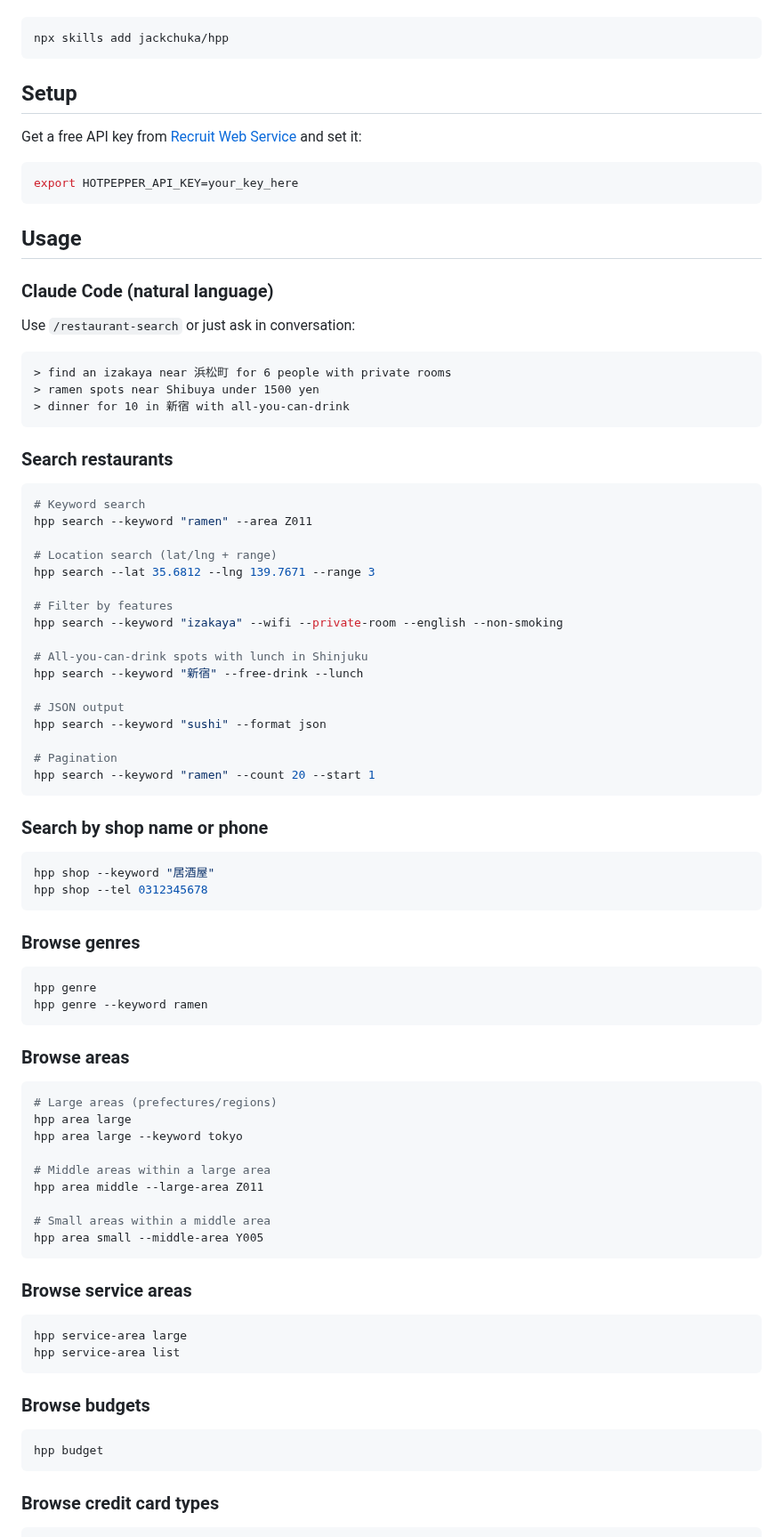
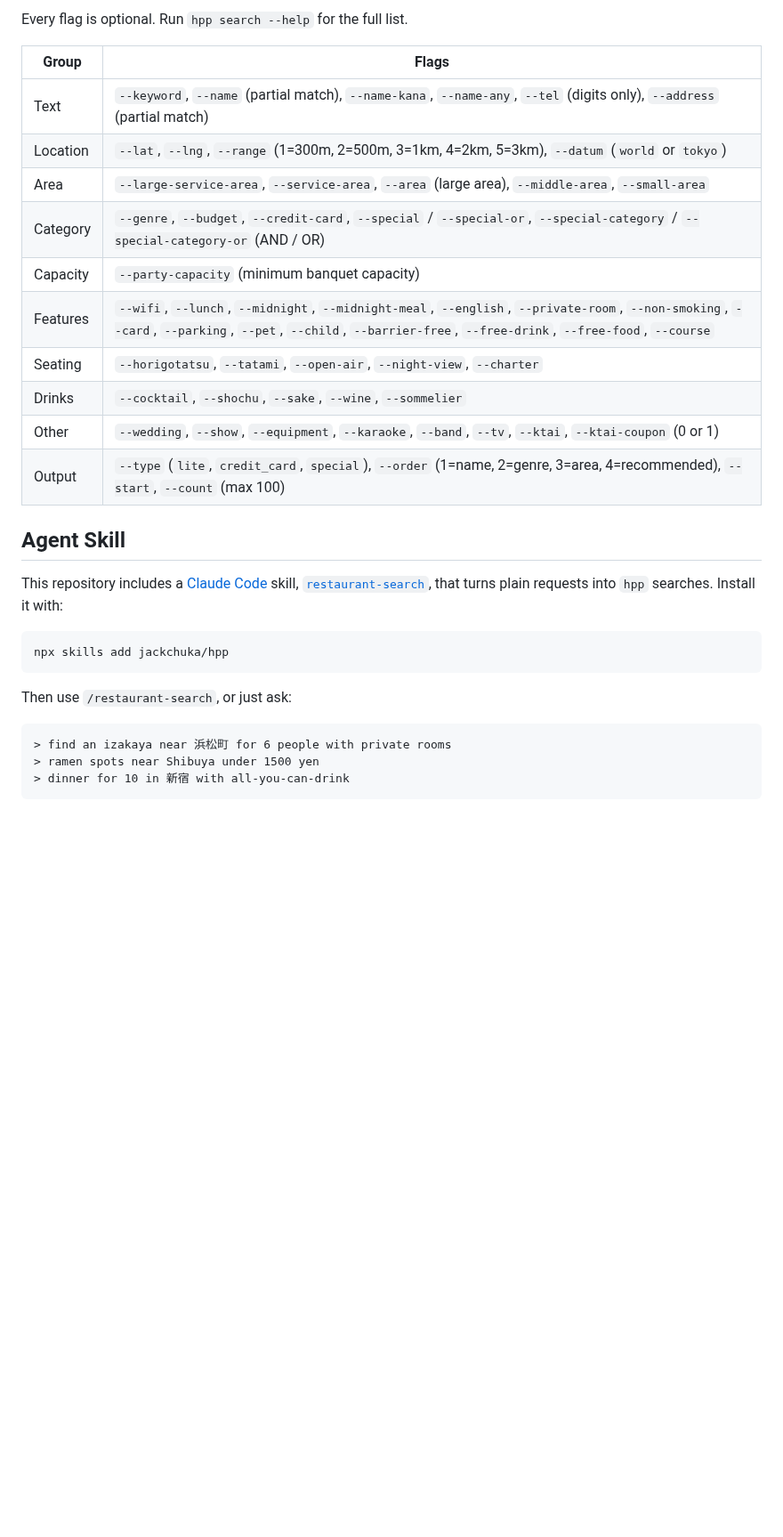
Before and after one commit to jackchuka/hpp, a Markdown page: README.md, the part around one of its changes. Shown at 89% size. GitHub-like rendering; blank space fills up the shorter version.

````diff
--- a/README.md
+++ b/README.md
@@ -26,21 +134,27 @@ This repository includes a [Claude Code](https://docs.anthropic.com/en/docs/clau
+Every flag is optional. Run `hpp search --help` for the full list.
+
+| Group    | Flags                                                                                                                                                                                         |
+| -------- | --------------------------------------------------------------------------------------------------------------------------------------------------------------------------------------------- |
+| Text     | `--keyword`, `--name` (partial match), `--name-kana`, `--name-any`, `--tel` (digits only), `--address` (partial match)                                                                        |
+| Location | `--lat`, `--lng`, `--range` (1=300m, 2=500m, 3=1km, 4=2km, 5=3km), `--datum` (`world` or `tokyo`)                                                                                            |
+| Area     | `--large-service-area`, `--service-area`, `--area` (large area), `--middle-area`, `--small-area`                                                                                             |
+| Category | `--genre`, `--budget`, `--credit-card`, `--special` / `--special-or`, `--special-category` / `--special-category-or` (AND / OR)                                                              |
+| Capacity | `--party-capacity` (minimum banquet capacity)                                                                                                                                                 |
+| Features | `--wifi`, `--lunch`, `--midnight`, `--midnight-meal`, `--english`, `--private-room`, `--non-smoking`, `--card`, `--parking`, `--pet`, `--child`, `--barrier-free`, `--free-drink`, `--free-food`, `--course` |
+| Seating  | `--horigotatsu`, `--tatami`, `--open-air`, `--night-view`, `--charter`                                                                                                                       |
+| Drinks   | `--cocktail`, `--shochu`, `--sake`, `--wine`, `--sommelier`                                                                                                                                   |
+| Other    | `--wedding`, `--show`, `--equipment`, `--karaoke`, `--band`, `--tv`, `--ktai`, `--ktai-coupon` (0 or 1)                                                                                       |
+| Output   | `--type` (`lite`, `credit_card`, `special`), `--order` (1=name, 2=genre, 3=area, 4=recommended), `--start`, `--count` (max 100)                                                             |
+
+## Agent Skill
+
+This repository includes a [Claude Code](https://docs.anthropic.com/en/docs/claude-code) skill, [`restaurant-search`](.claude/skills/restaurant-search/SKILL.md), that turns plain requests into `hpp` searches. Install it with:
 
 ```bash
 npx skills add jackchuka/hpp
 ```
 
-## Setup
-
-Get a free API key from [Recruit Web Service](https://webservice.recruit.co.jp/register/) and set it:
-
-```bash
-export HOTPEPPER_API_KEY=your_key_here
-```
-
-## Usage
-
-### Claude Code (natural language)
-
-Use `/restaurant-search` or just ask in conversation:
+Then use `/restaurant-search`, or just ask:
 
 ```
 > find an izakaya near 浜松町 for 6 people with private rooms
@@ -48,68 +162,3 @@ Use `/restaurant-search` or just ask in conversation:
 > dinner for 10 in 新宿 with all-you-can-drink
 ```
 
-### Search restaurants
-
-```bash
-# Keyword search
-hpp search --keyword "ramen" --area Z011
-
-# Location search (lat/lng + range)
-hpp search --lat 35.6812 --lng 139.7671 --range 3
-
-# Filter by features
-hpp search --keyword "izakaya" --wifi --private-room --english --non-smoking
-
-# All-you-can-drink spots with lunch in Shinjuku
-hpp search --keyword "新宿" --free-drink --lunch
-
-# JSON output
-hpp search --keyword "sushi" --format json
-
-# Pagination
-hpp search --keyword "ramen" --count 20 --start 1
-```
-
-### Search by shop name or phone
-
-```bash
-hpp shop --keyword "居酒屋"
-hpp shop --tel 0312345678
-```
-
-### Browse genres
-
-```bash
-hpp genre
-hpp genre --keyword ramen
-```
-
-### Browse areas
-
-```bash
-# Large areas (prefectures/regions)
-hpp area large
-hpp area large --keyword tokyo
-
-# Middle areas within a large area
-hpp area middle --large-area Z011
-
-# Small areas within a middle area
-hpp area small --middle-area Y005
-```
-
-### Browse service areas
-
-```bash
-hpp service-area large
-hpp service-area list
-```
-
-### Browse budgets
-
-```bash
-hpp budget
-```
-
-### Browse credit card types
-
````
Also changed, not shown: other parts of README.md (+114 -74 lines), assets/demo.gif (added), 12 other files.
